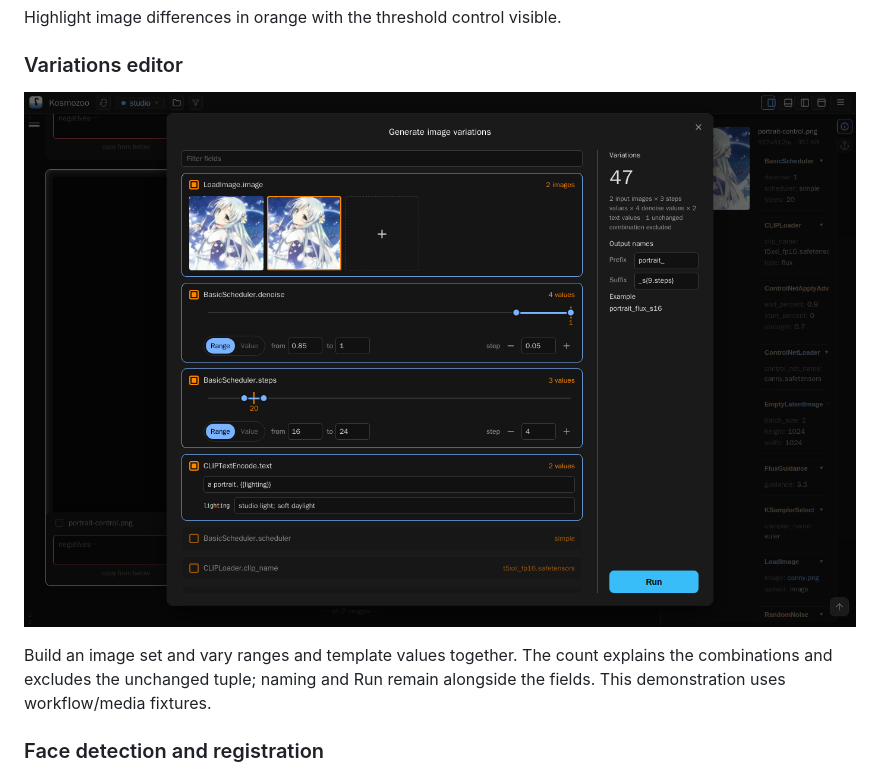
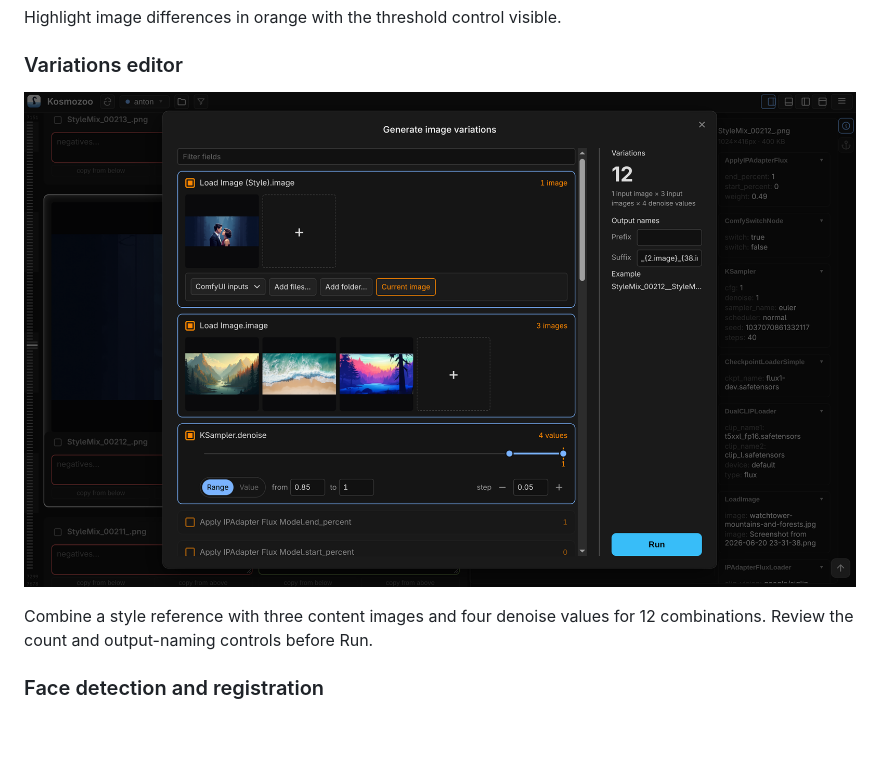
Before and after one commit to alexindigo/kosmozoo, a Markdown page: README.md, the part around one of its changes. Rendered like a GitHub page; pictures changed too: docs/screenshots/06-variations-dialog.png; blank space fills up the shorter version.

Commit message:
docs: illustrate Variations with user screenshot

```diff
--- a/README.md
+++ b/README.md
@@ -138,7 +138,6 @@ Highlight image differences in orange with the threshold control visible.
 
-Build an image set and vary ranges and template values together. The count
-explains the combinations and excludes the unchanged tuple; naming and Run
-remain alongside the fields. This demonstration uses workflow/media fixtures.
+Combine a style reference with three content images and four denoise values
+for 12 combinations. Review the count and output-naming controls before Run.
 
 ### Face detection and registration
 
```
Also changed, not shown: other parts of README.md (+1 -1 lines).
